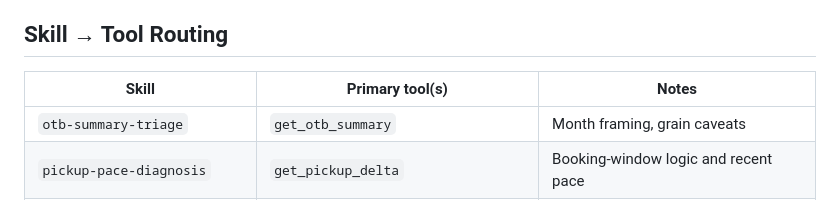
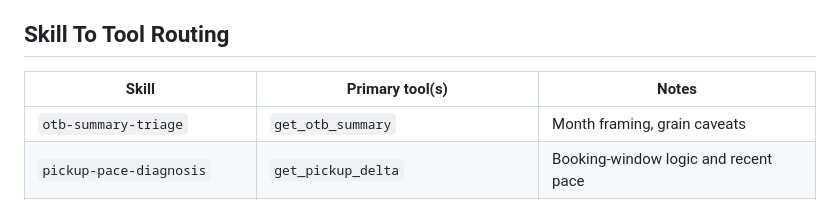
Before and after one commit to AndreaRizzi314/grand-harbour-rm-agent, a Markdown page: ARCHITECTURE.md, the part around the change. Drawn GitHub-style.

Commit message:
Polish architecture document heading

```diff
--- a/ARCHITECTURE.md
+++ b/ARCHITECTURE.md
@@ -16,7 +16,7 @@
    - `segment-analyst` subagent for mix work
    - HITL interrupt on `get_as_of_otb`
 
-## Skill → Tool Routing
+## Skill To Tool Routing
 
 | Skill | Primary tool(s) | Notes |
 |---|---|---|
```
